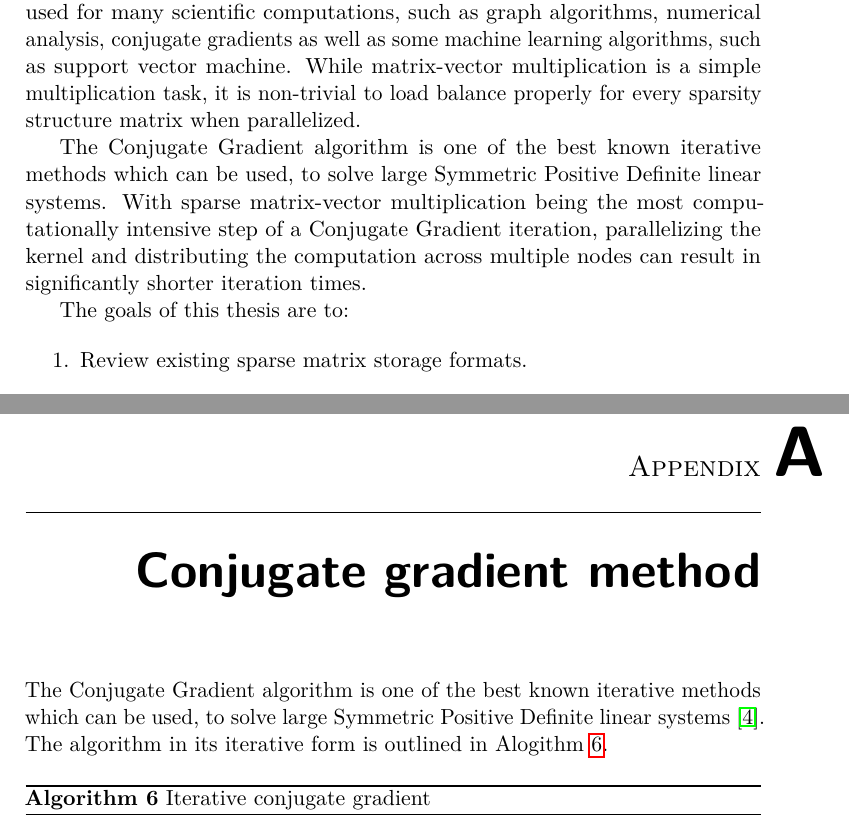
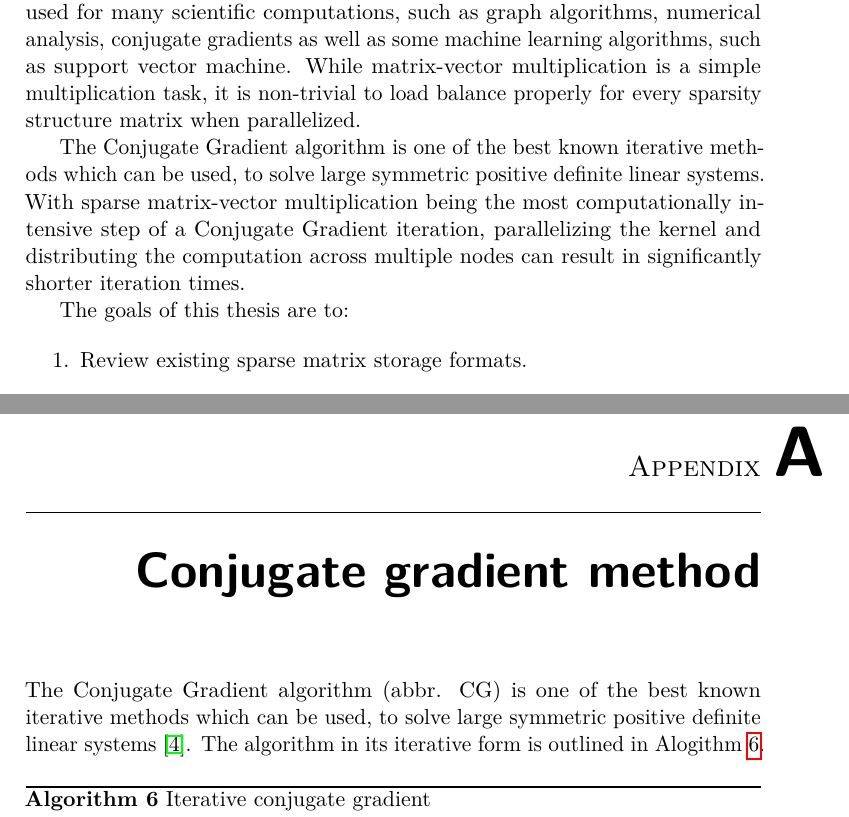
Before and after one commit to rurabori/diploma_research, a LaTeX thesis (docs/paper/thesis.tex): two parts of pages 19 and 57 of 65, joined at a grey line, cut so that both start at the same text. Compiled offline with pdfLaTeX; a LaTeX package or settings file that is missing is left out.

Commit message:
Small fixes.

```diff
--- a/docs/paper/thesis.tex
+++ b/docs/paper/thesis.tex
@@ -126,7 +126,7 @@ While matrix-vector multiplication is a simple multiplication task, it is non-tr
 properly for every sparsity structure matrix when parallelized.
 
 The Conjugate Gradient algorithm is one of the best known iterative methods which can be used, to solve large
-Symmetric Positive Definite linear systems. With sparse matrix-vector multiplication being the most
+symmetric positive definite linear systems. With sparse matrix-vector multiplication being the most
 computationally intensive step of a Conjugate Gradient iteration, parallelizing the kernel and distributing
 the computation across multiple nodes can result in significantly shorter iteration times.
 
@@ -1659,8 +1657,8 @@ CPU-only implementation of SpMV and thus not suitable for GPU or CPU/GPU heterog
 
 \chapter{Conjugate gradient method}\label{app:cg}
 
-The Conjugate Gradient algorithm is one of the best known iterative methods which can be used, to solve large
-Symmetric Positive Definite linear systems~\cite{saad03:IMS}. The algorithm in its iterative form is outlined
+The Conjugate Gradient algorithm (abbr. CG) is one of the best known iterative methods which can be used, to solve large
+symmetric positive definite linear systems~\cite{saad03:IMS}. The algorithm in its iterative form is outlined
 in Alogithm~\ref{app:cg:algo}.
 
 \begin{algorithm}
```
Also changed, not shown: docs/paper/thesis.tex (2 more changed lines).
